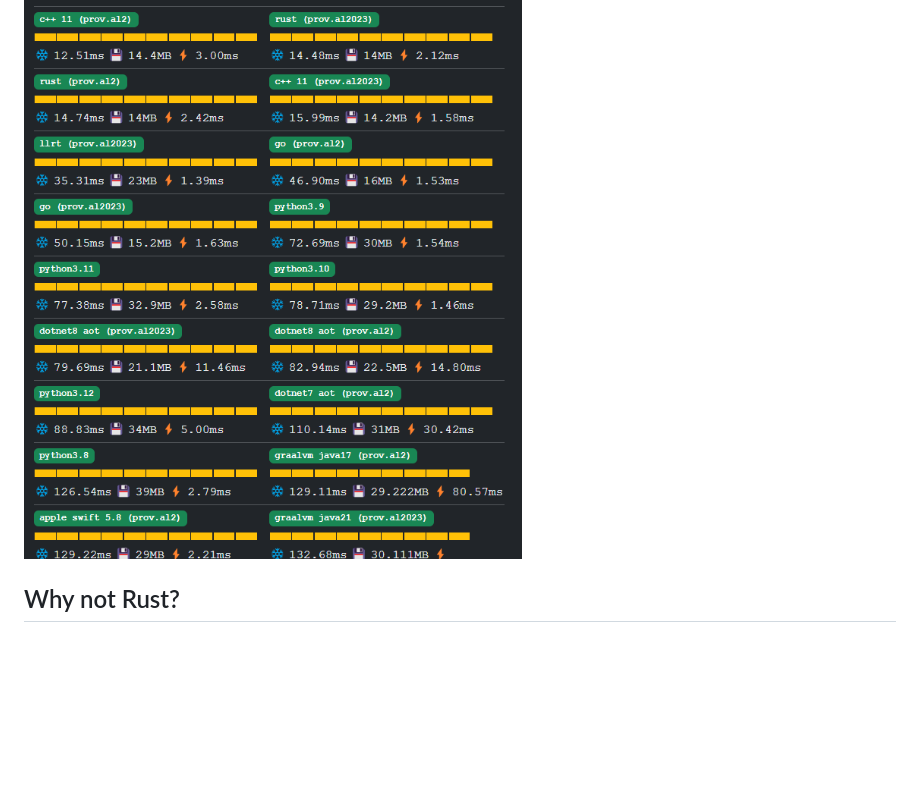
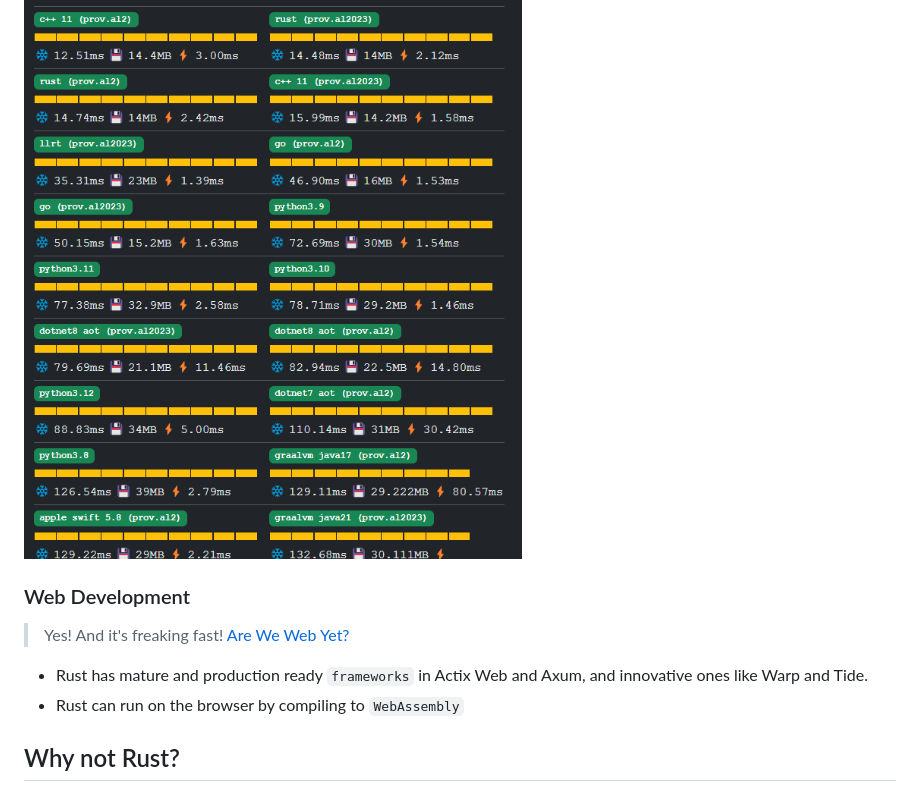
Before and after one commit to peterneave/rust, a Markdown page: README.md, the part around the change printed below. GitHub-like rendering; blank space fills up the shorter version.

Commit message:
Add Web Development

```diff
--- a/README.md
+++ b/README.md
@@ -168,6 +168,16 @@ Docker introduced experimental support for WebAssembly in July 2023.
 [Lambda Cold Starts Benchmark](https://maxday.github.io/lambda-perf)
 
 ![bg left h:600px](img/lambdacoldstarts.png)
+
+
+### Web Development
+<!-- header: Web Development -->
+
+> Yes! And it's freaking fast!
+> [Are We Web Yet?](https://www.arewewebyet.org)
+
+- Rust has mature and production ready `frameworks` in Actix Web and Axum, and innovative ones like Warp and Tide.
+- Rust can run on the browser by compiling to `WebAssembly`
 
 ## Why not Rust?
 <!-- header: Why not Rust -->
```
Also changed, not shown: other parts of README.md (+3 -3 lines).
